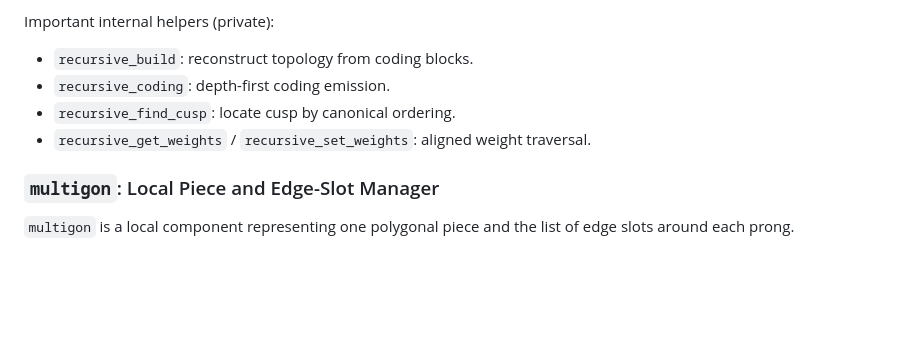
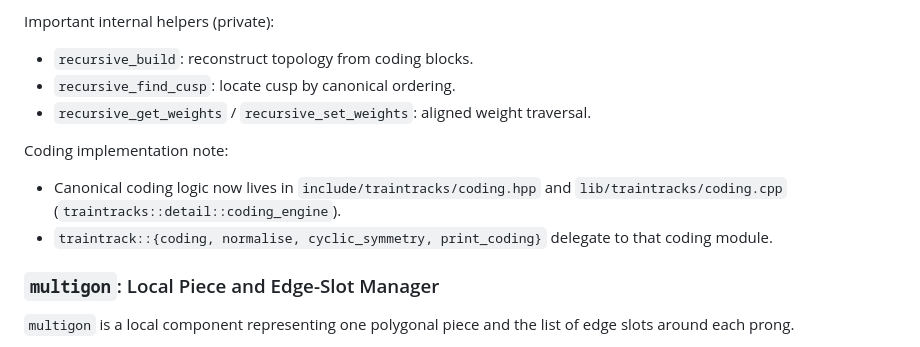
Before and after one commit to jeanluct/ttauto, a Markdown page: CODE_STRUCTURE.md, the part around the change. GitHub-like rendering; blank space fills up the shorter version.

Commit message:
Update AGENTS and CODE_STRUCTURE for coding encapsulation

```diff
--- a/CODE_STRUCTURE.md
+++ b/CODE_STRUCTURE.md
@@ -187,9 +187,15 @@ Key public responsibilities:
 Important internal helpers (private):
 
 - `recursive_build`: reconstruct topology from coding blocks.
-- `recursive_coding`: depth-first coding emission.
 - `recursive_find_cusp`: locate cusp by canonical ordering.
 - `recursive_get_weights` / `recursive_set_weights`: aligned weight traversal.
+
+Coding implementation note:
+
+- Canonical coding logic now lives in `include/traintracks/coding.hpp` and
+  `lib/traintracks/coding.cpp` (`traintracks::detail::coding_engine`).
+- `traintrack::{coding, normalise, cyclic_symmetry, print_coding}` delegate to
+  that coding module.
 
 ### `multigon`: Local Piece and Edge-Slot Manager
 
```
Also changed, not shown: AGENTS.md (+1 -1 lines).
